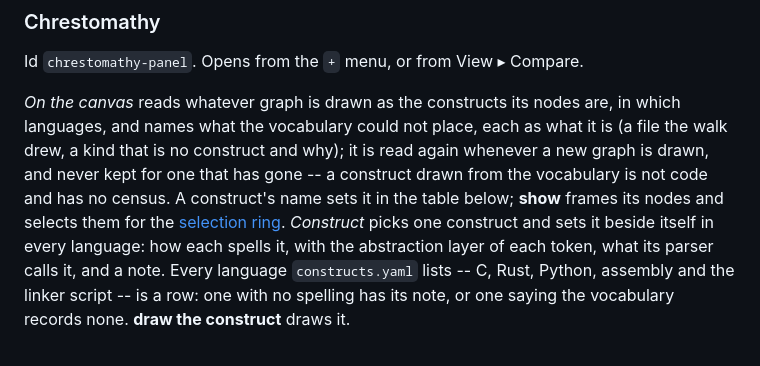
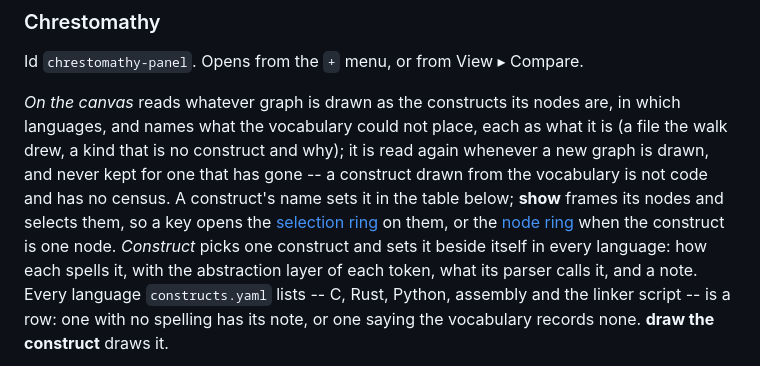
Before and after one commit to quaternionmedia/codecartographer, a Markdown page: docs/ui.md, the part around the change. GitHub-like rendering.

Commit message:
Say which ring a key opens on what show selects, one node or more
docs/ui.md said show selects a construct's nodes for the selection ring.
A key opens the selection ring on two or more selected nodes and the node's
own ring on one (menu_context.ts), so a construct the canvas holds once is
the node ring. The sentence says both; the links resolve to their sections.

```diff
--- a/docs/ui.md
+++ b/docs/ui.md
@@ -152,8 +152,9 @@ in which languages, and names what the vocabulary could not place, each as what
 it is (a file the walk drew, a kind that is no construct and why); it is read
 again whenever a new graph is drawn, and never kept for one that has gone -- a
 construct drawn from the vocabulary is not code and has no census. A construct's name sets it in the table
-below; **show** frames its nodes and selects them for the
-[selection ring](#selection-ring). *Construct* picks one construct and sets it
+below; **show** frames its nodes and selects them, so a key opens the
+[selection ring](#selection-ring) on them, or the [node ring](#node-ring) when
+the construct is one node. *Construct* picks one construct and sets it
 beside itself in every language: how each spells it, with the abstraction layer
 of each token, what its parser calls it, and a note. Every language
 `constructs.yaml` lists -- C, Rust, Python, assembly and the linker script -- is
```
